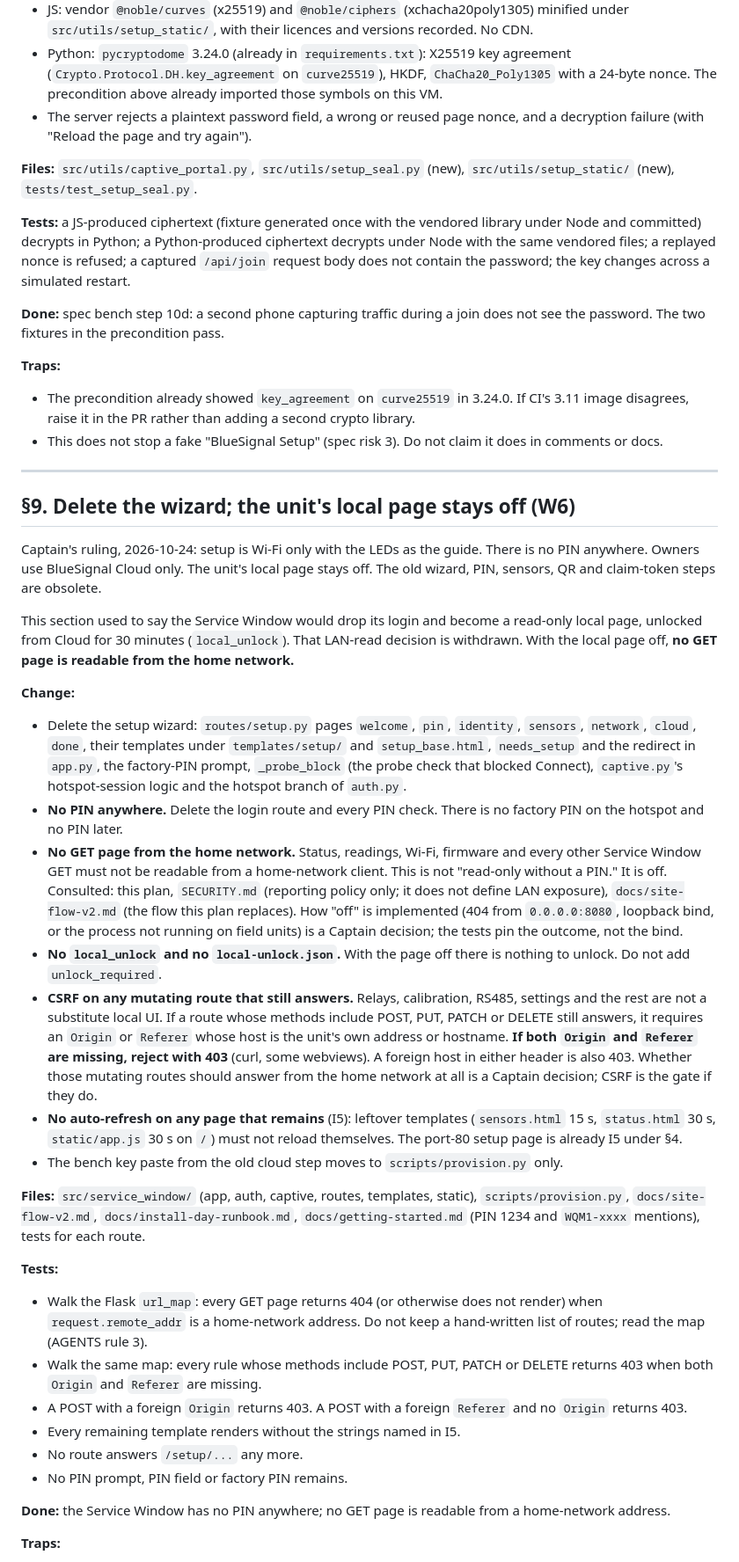
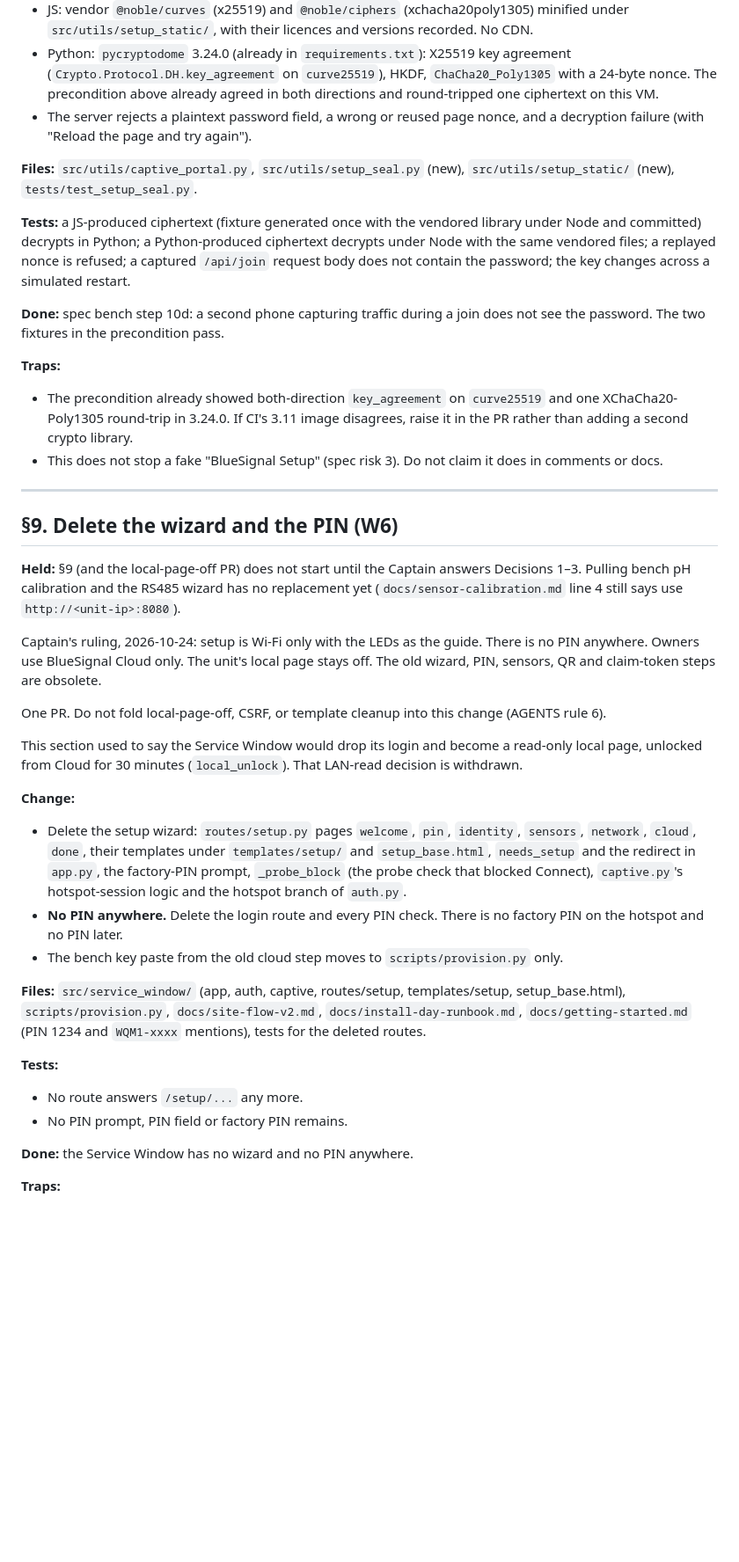
Before and after one commit to BlueSignal-XYZ/wqm-1, a Markdown page: docs/install-build-plan.md, the part around one of its changes. Shown at 88% size. GitHub-like rendering; blank space fills up the shorter version.

```diff
--- a/docs/install-build-plan.md
+++ b/docs/install-build-plan.md
@@ -569,7 +589,7 @@ the page needs its own crypto library.
 - Python: `pycryptodome` 3.24.0 (already in `requirements.txt`): X25519 key
   agreement (`Crypto.Protocol.DH.key_agreement` on `curve25519`), HKDF,
   `ChaCha20_Poly1305` with a 24-byte nonce. The precondition above already
-  imported those symbols on this VM.
+  agreed in both directions and round-tripped one ciphertext on this VM.
 - The server rejects a plaintext password field, a wrong or reused page
   nonce, and a decryption failure (with "Reload the page and try again").
 
@@ -586,25 +606,33 @@ password; the key changes across a simulated restart.
 join does not see the password. The two fixtures in the precondition pass.
 
 **Traps:**
-- The precondition already showed `key_agreement` on `curve25519` in
-  3.24.0. If CI's 3.11 image disagrees, raise it in the PR rather than
-  adding a second crypto library.
+- The precondition already showed both-direction `key_agreement` on
+  `curve25519` and one XChaCha20-Poly1305 round-trip in 3.24.0. If CI's
+  3.11 image disagrees, raise it in the PR rather than adding a second
+  crypto library.
 - This does not stop a fake "BlueSignal Setup" (spec risk 3). Do not claim
   it does in comments or docs.
 
 ---
 
-## §9. Delete the wizard; the unit's local page stays off (W6)
+## §9. Delete the wizard and the PIN (W6)
+
+**Held:** §9 (and the local-page-off PR) does not start until the Captain
+answers Decisions 1–3. Pulling bench pH calibration and the RS485 wizard
+has no replacement yet (`docs/sensor-calibration.md` line 4 still says
+use `http://<unit-ip>:8080`).
 
 Captain's ruling, 2026-10-24: setup is Wi-Fi only with the LEDs as the
 guide. There is no PIN anywhere. Owners use BlueSignal Cloud only. The
 unit's local page stays off. The old wizard, PIN, sensors, QR and
 claim-token steps are obsolete.
 
+One PR. Do not fold local-page-off, CSRF, or template cleanup into this
+change (AGENTS rule 6).
+
 This section used to say the Service Window would drop its login and become
 a read-only local page, unlocked from Cloud for 30 minutes (`local_unlock`).
-That LAN-read decision is withdrawn. With the local page off, **no GET page
-is readable from the home network.**
+That LAN-read decision is withdrawn.
 
 **Change:**
 - Delete the setup wizard: `routes/setup.py` pages `welcome`, `pin`,
@@ -615,50 +643,20 @@ is readable from the home network.**
   branch of `auth.py`.
 - **No PIN anywhere.** Delete the login route and every PIN check. There is
   no factory PIN on the hotspot and no PIN later.
-- **No GET page from the home network.** Status, readings, Wi-Fi, firmware
-  and every other Service Window GET must not be readable from a
-  home-network client. This is not "read-only without a PIN." It is off.
-  Consulted: this plan, `SECURITY.md` (reporting policy only; it does not
-  define LAN exposure), `docs/site-flow-v2.md` (the flow this plan
-  replaces). How "off" is implemented (404 from `0.0.0.0:8080`, loopback
-  bind, or the process not running on field units) is a Captain decision;
-  the tests pin the outcome, not the bind.
-- **No `local_unlock` and no `local-unlock.json`.** With the page off there
-  is nothing to unlock. Do not add `unlock_required`.
-- **CSRF on any mutating route that still answers.** Relays, calibration,
-  RS485, settings and the rest are not a substitute local UI. If a route
-  whose methods include POST, PUT, PATCH or DELETE still answers, it
-  requires an `Origin` or `Referer` whose host is the unit's own address or
-  hostname. **If both `Origin` and `Referer` are missing, reject with 403**
-  (curl, some webviews). A foreign host in either header is also 403.
-  Whether those mutating routes should answer from the home network at all
-  is a Captain decision; CSRF is the gate if they do.
-- **No auto-refresh on any page that remains** (I5): leftover templates
-  (`sensors.html` 15 s, `status.html` 30 s, `static/app.js` 30 s on `/`)
-  must not reload themselves. The port-80 setup page is already I5 under
-  §4.
 - The bench key paste from the old cloud step moves to `scripts/provision.py`
   only.
 
-**Files:** `src/service_window/` (app, auth, captive, routes, templates,
-static), `scripts/provision.py`, `docs/site-flow-v2.md`,
-`docs/install-day-runbook.md`, `docs/getting-started.md` (PIN 1234 and
-`WQM1-xxxx` mentions), tests for each route.
+**Files:** `src/service_window/` (app, auth, captive, routes/setup,
+templates/setup, setup_base.html), `scripts/provision.py`,
+`docs/site-flow-v2.md`, `docs/install-day-runbook.md`,
+`docs/getting-started.md` (PIN 1234 and `WQM1-xxxx` mentions), tests for
+the deleted routes.
 
 **Tests:**
-- Walk the Flask `url_map`: every GET page returns 404 (or otherwise does
-  not render) when `request.remote_addr` is a home-network address. Do not
-  keep a hand-written list of routes; read the map (AGENTS rule 3).
-- Walk the same map: every rule whose methods include POST, PUT, PATCH or
-  DELETE returns 403 when both `Origin` and `Referer` are missing.
-- A POST with a foreign `Origin` returns 403. A POST with a foreign
-  `Referer` and no `Origin` returns 403.
-- Every remaining template renders without the strings named in I5.
 - No route answers `/setup/...` any more.
 - No PIN prompt, PIN field or factory PIN remains.
 
-**Done:** the Service Window has no PIN anywhere; no GET page is readable
-from a home-network address.
+**Done:** the Service Window has no wizard and no PIN anywhere.
 
 **Traps:**
 - `scripts/provision.py`, `scripts/diagnostics.sh` and the burn-in may log
```
Also changed, not shown: other parts of docs/install-build-plan.md (+142 -30 lines).
